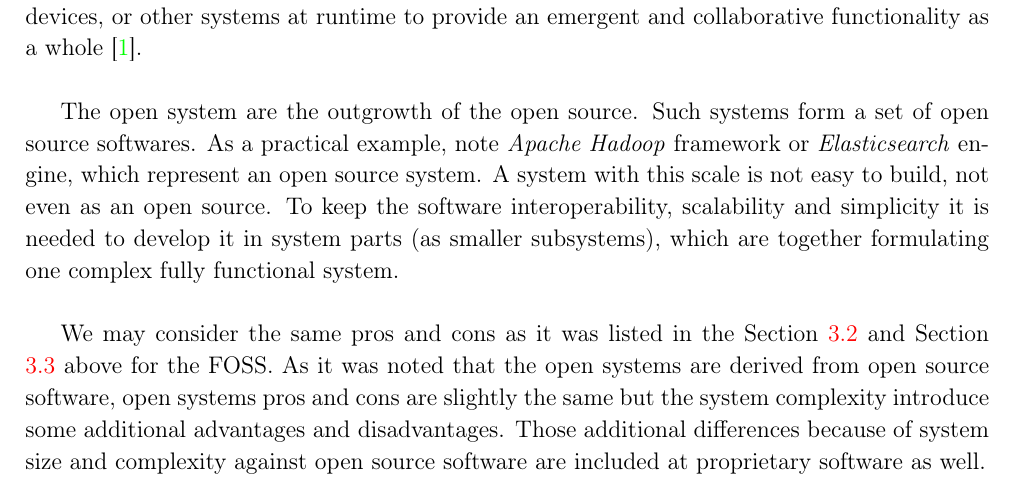
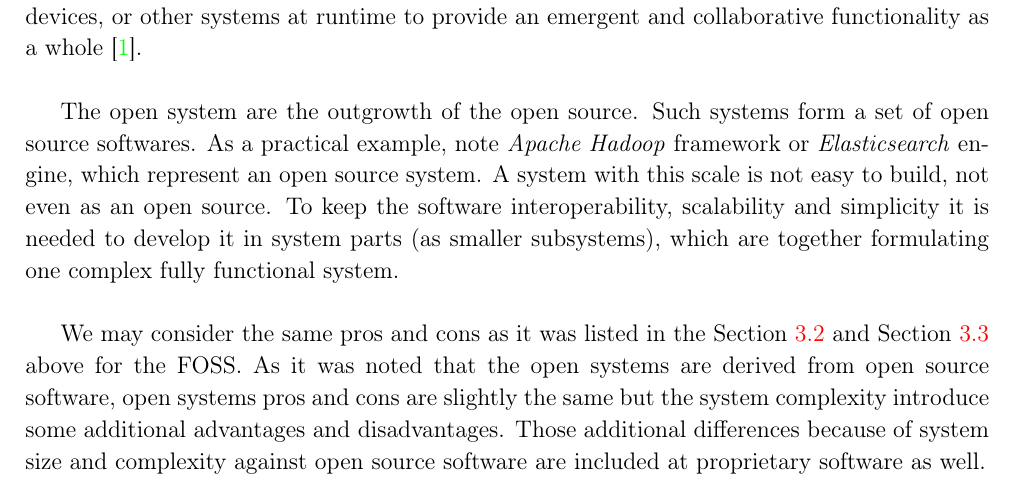
Before and after one commit to europ/MUNI-FI-IV064, a LaTeX document (doc1/doc.tex): part of page 8 of 11, cut so that both start at the same text. The pictures show the PDF file doc1/doc.pdf that the author committed with the source.

Commit message:
'space' => '~' before \ref{} and \cite{}

```diff
--- a/doc1/doc.tex
+++ b/doc1/doc.tex
@@ -159,11 +159,11 @@
 
     Who and what is the open source community? Sometimes the community is referred as anybody, sometimes it is restricted to the group of developers only. It depends, in some cases from the license itself too. We may consider, that the community is a group of people who are interested in the open source software, not just the developers of that software. Thereby, anybody related or connected to the usage, development, improvement or enhancement of the open source software can be considered as a member of the open source community. Because of the increasing interest for a software by absolutely anyone, the community has uncommonly fast grow, which has a positive affect on the software itself.\\
 
-    The community is strong, truly powerful. Together, collaboratively the community members are co-creating a single masterpiece of work, while they share their own intellectual properties as a subparts of the overall outcome. Many people are not just enhancing the pure software, but also their own skills. Learning new, yet unknown, things from the others can be considered as a benefit of being an open source community member. Do not forget to note that the community is worldwide in nature, so projects with larger scale are developed internationally such as projects listed in Table \ref{tab:open-source-projects}.
+    The community is strong, truly powerful. Together, collaboratively the community members are co-creating a single masterpiece of work, while they share their own intellectual properties as a subparts of the overall outcome. Many people are not just enhancing the pure software, but also their own skills. Learning new, yet unknown, things from the others can be considered as a benefit of being an open source community member. Do not forget to note that the community is worldwide in nature, so projects with larger scale are developed internationally such as projects listed in Table~\ref{tab:open-source-projects}.
 
     \subsection{Source Code Availability and Hosting}
 
-    To allow collaboration and contribution it is necessary to share the source code in some way as it is stated in the open source definition. In most cases these open source projects are using version control repositories or they may use something else, which are publicly hosted to make it available. Available version control repository hostings such as GitHub\footnote{\href{https://github.com/}{github.com}}, GitLab\footnote{\href{https://gitlab.com/}{gitlab.com}} or Bitbucket\footnote{\href{https://bitbucket.org/}{bitbucket.org}} are the most common ones. Their advantage is not only the management of change in the source code but also saving metadata such as related author, date of change and so on. Metadata might include information such as source code location, contributors, license, references and how to cite the software \cite{IEEE:OS-BP}. Using a properly configured version control repository with open access allows to save the derived works, authors of each modification and further requirements easily.
+    To allow collaboration and contribution it is necessary to share the source code in some way as it is stated in the open source definition. In most cases these open source projects are using version control repositories or they may use something else, which are publicly hosted to make it available. Available version control repository hostings such as GitHub\footnote{\href{https://github.com/}{github.com}}, GitLab\footnote{\href{https://gitlab.com/}{gitlab.com}} or Bitbucket\footnote{\href{https://bitbucket.org/}{bitbucket.org}} are the most common ones. Their advantage is not only the management of change in the source code but also saving metadata such as related author, date of change and so on. Metadata might include information such as source code location, contributors, license, references and how to cite the software~\cite{IEEE:OS-BP}. Using a properly configured version control repository with open access allows to save the derived works, authors of each modification and further requirements easily.
 
     \subsection{Collaboration and Contribution}
 
@@ -211,7 +211,7 @@
 
     The open system are the outgrowth of the open source. Such systems form a set of open source softwares. As a practical example, note \textit{Apache Hadoop} framework or \textit{Elasticsearch} engine, which represent an open source system. A system with this scale is not easy to build, not even as an open source. To keep the software interoperability, scalability and simplicity it is needed to develop it in system parts (as smaller subsystems), which are together formulating one complex fully functional system.\\
 
-    We may consider the same pros and cons as it was listed in the Section \ref{FOSS:pros} and Section \ref{FOSS:cons} above for the FOSS. As it was noted that the open systems are derived from open source software, open systems pros and cons are slightly the same but the system complexity introduce some additional advantages and disadvantages. Those additional differences because of system size and complexity against open source software are included at proprietary software as well.
+    We may consider the same pros and cons as it was listed in the Section~\ref{FOSS:pros} and Section~\ref{FOSS:cons} above for the FOSS. As it was noted that the open systems are derived from open source software, open systems pros and cons are slightly the same but the system complexity introduce some additional advantages and disadvantages. Those additional differences because of system size and complexity against open source software are included at proprietary software as well.
 
 \newpage
 
```
Also changed, not shown: doc1/doc.pdf.
